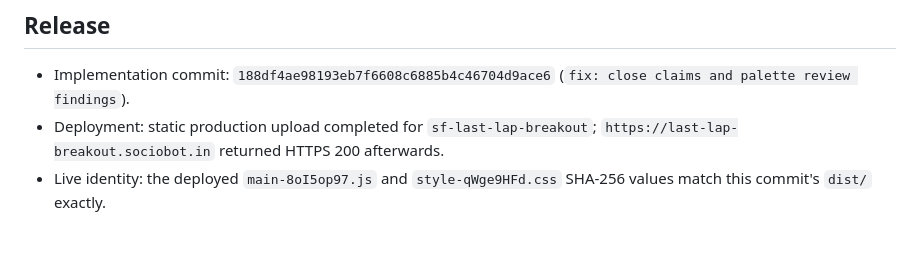
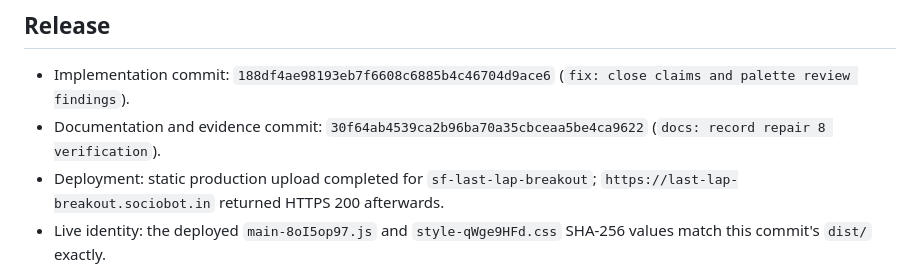
Before and after one commit to B-Divyesh/sf-last-lap-breakout, a Markdown page: .factory/handoff.md, the part around the change. Drawn GitHub-style; blank space fills up the shorter version.

Commit message:
docs: record implementation and evidence commits

```diff
--- a/.factory/handoff.md
+++ b/.factory/handoff.md
@@ -3,6 +3,7 @@
 ## Release
 
 - Implementation commit: `188df4ae98193eb7f6608c6885b4c46704d9ace6` (`fix: close claims and palette review findings`).
+- Documentation and evidence commit: `30f64ab4539ca2b96ba70a35cbceaa5be4ca9622` (`docs: record repair 8 verification`).
 - Deployment: static production upload completed for `sf-last-lap-breakout`; `https://last-lap-breakout.sociobot.in` returned HTTPS 200 afterwards.
 - Live identity: the deployed `main-8oI5op97.js` and `style-qWge9HFd.css` SHA-256 values match this commit's `dist/` exactly.
 - Catalog description: `.factory/catalog-description.txt` is verb-first and 65 characters. Its required copy is at `/work/.evidence/catalog-description.txt`.
```
